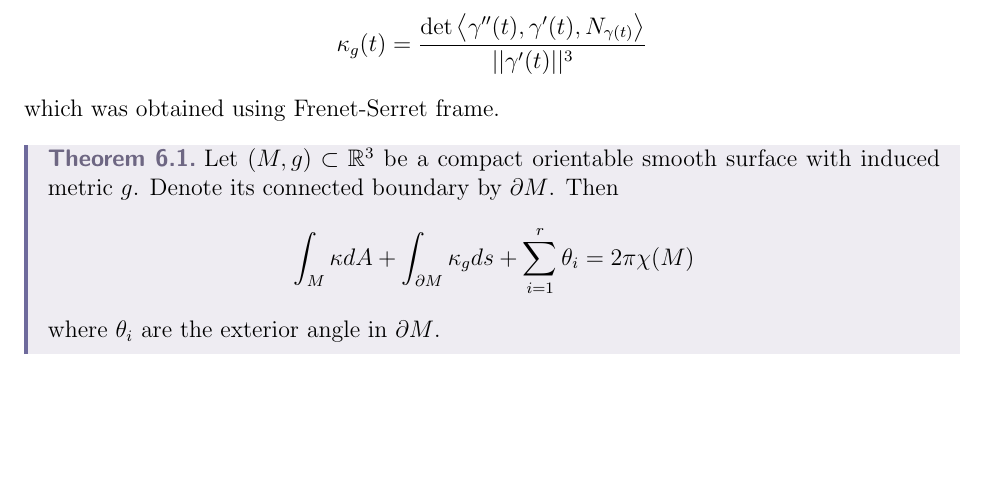
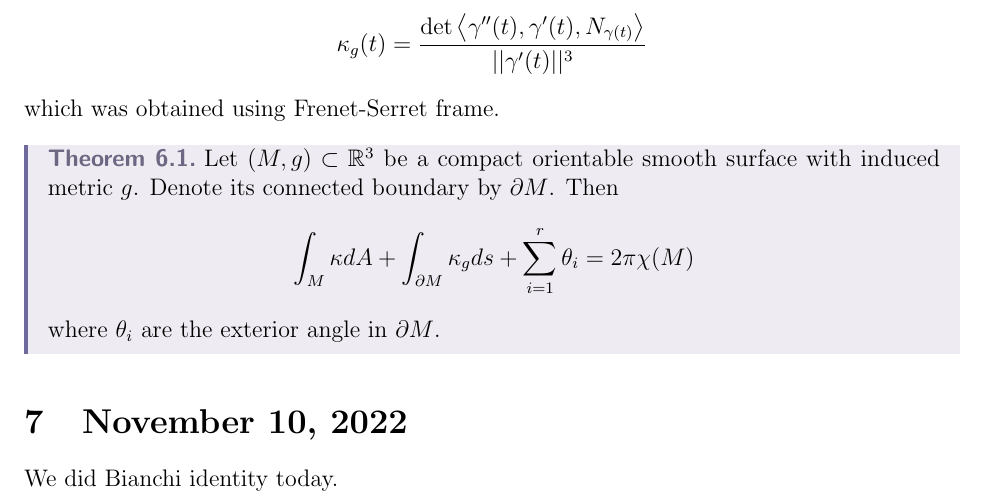
Before and after one commit to devesh-sudo/devesh-sudo.github.io, a LaTeX document (DGEO.tex): part of page 7 of 7, cut so that both start at the same text, the shorter picture padded with empty space. Compiled offline with pdfLaTeX.

Commit message:
13/11/22

```diff
--- a/DGEO.tex
+++ b/DGEO.tex
@@ -343,4 +343,8 @@
         where $ \theta_{i} $ are the exterior angle in $ \partial M $.
     \end{thm}
 
+    \section{November 10, 2022}
+
+    %Classs so bad I didn't write anything. Ind vs Eng semifinals is better than this.
+     We did Bianchi identity today.
 \end{document}
```
Also changed, not shown: DGEO.pdf, 5 other files.
